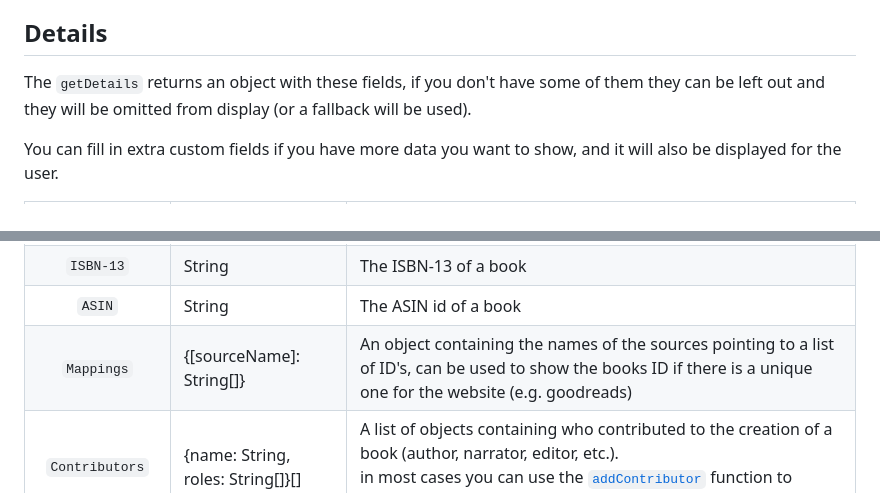
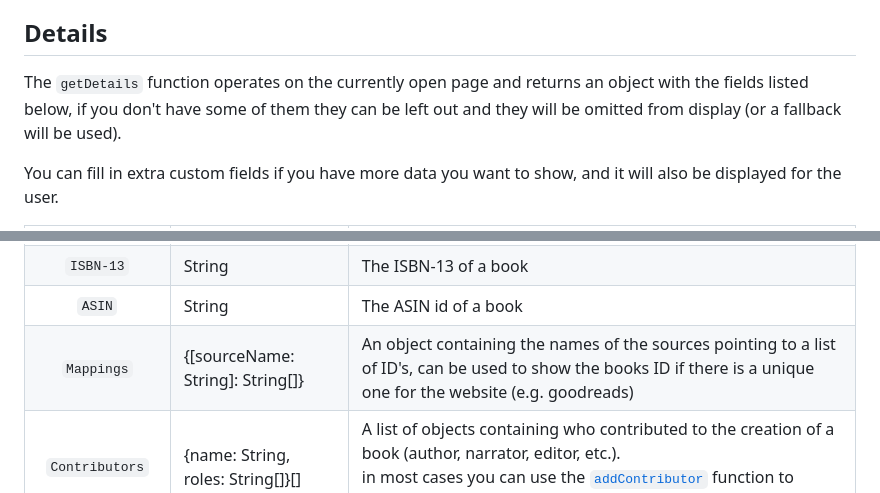
Before and after one commit to zivoy/marian-extension, a Markdown page: src/extractors/README.md, 2 parts joined by grey strips. Drawn GitHub-style.

```diff
--- a/src/extractors/README.md
+++ b/src/extractors/README.md
@@ -60,7 +60,8 @@ it will then guide you on what is correct or incorrect syntax as well as highlig
 
 ## Details
 
-The `getDetails` returns an object with these fields, if you don't have some of them they can be left out and they will be omitted from display (or a fallback will be used).
+The `getDetails` function operates on the currently open page and returns an object with the fields listed below,
+if you don't have some of them they can be left out and they will be omitted from display (or a fallback will be used).
 
 You can fill in extra custom fields if you have more data you want to show, and it will also be displayed for the user.
 
@@ -75,7 +76,7 @@ You can fill in extra custom fields if you have more data you want to show, and
 |       `ISBN-10`       | String                            | The ISBN-10 of a book |
 |       `ISBN-13`       | String                            | The ISBN-13 of a book |
 |        `ASIN`         | String                            | The ASIN id of a book |
-|      `Mappings`       | {[sourceName]: String[]}          | An object containing the names of the sources pointing to a list of ID's, can be used to show the books ID if there is a unique one for the website (e.g. goodreads) |
+|      `Mappings`       | {[sourceName: String]: String[]}  | An object containing the names of the sources pointing to a list of ID's, can be used to show the books ID if there is a unique one for the website (e.g. goodreads) |
 |    `Contributors`     | {name: String, roles: String[]}[] | A list of objects containing who contributed to the creation of a book (author, narrator, editor, etc.).<br> in most cases you can use the [`addContributor`](#addContributor) function to create the object and fill in the list |
 |      `Publisher`      | String                            | The name of the publisher |
 |   `Reading Format`    | String                            | The format of the media, `Physical book`, `Ebook`, `Audiobook`. in most cases you can call the [`normalizeReadingFormat`](#normalizeReadingFormat) function on the `Edition Format` to fill this in |
```
